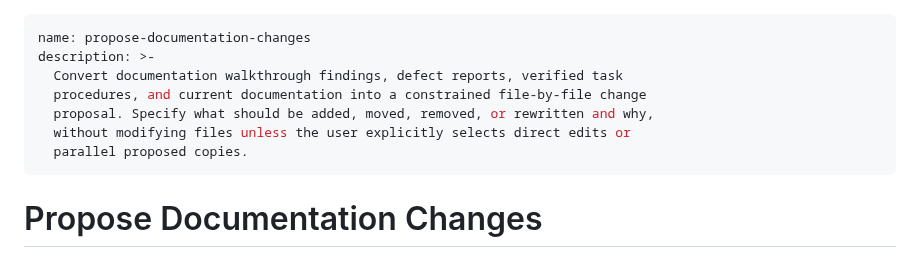
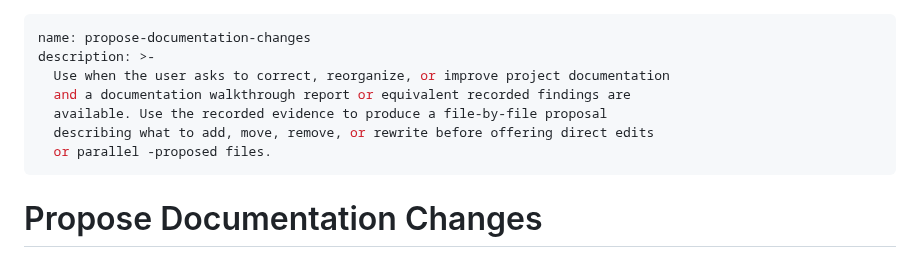
Before and after one commit to jmrozi1/ai-dev, a Markdown page: skills/propose-documentation-changes/SKILL.md, the part around the change. GitHub-like rendering.

Commit message:
Update skill activation descriptions

```diff
--- a/skills/propose-documentation-changes/SKILL.md
+++ b/skills/propose-documentation-changes/SKILL.md
@@ -1,11 +1,11 @@
 ---
 name: propose-documentation-changes
 description: >-
-  Convert documentation walkthrough findings, defect reports, verified task
-  procedures, and current documentation into a constrained file-by-file change
-  proposal. Specify what should be added, moved, removed, or rewritten and why,
-  without modifying files unless the user explicitly selects direct edits or
-  parallel proposed copies.
+  Use when the user asks to correct, reorganize, or improve project documentation
+  and a documentation walkthrough report or equivalent recorded findings are
+  available. Use the recorded evidence to produce a file-by-file proposal
+  describing what to add, move, remove, or rewrite before offering direct edits
+  or parallel -proposed files.
 ---
 
 # Propose Documentation Changes
```
